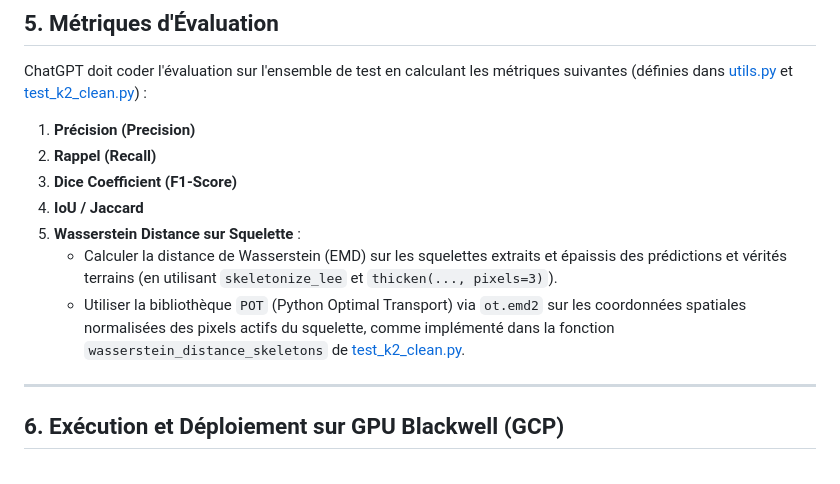
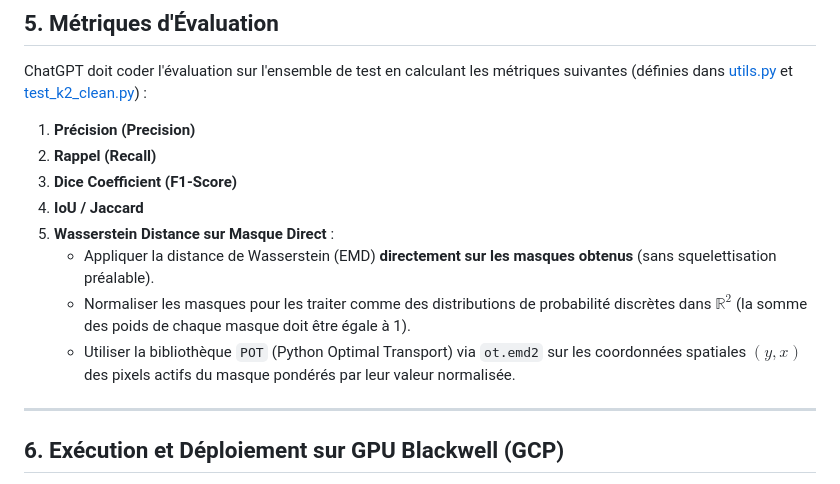
Before and after one commit to Ludwig-H/Generalized-Frangi-for-Automatic-Crack-Extraction-on-FIND-dataset, a Markdown page: ISPRS/CrackSAM/roadmap_crack_sam2.md, the part around the change. Rendered like a GitHub page.

Commit message:
docs: calculate Wasserstein distance directly on normalized masks in roadmap

```diff
--- a/ISPRS/CrackSAM/roadmap_crack_sam2.md
+++ b/ISPRS/CrackSAM/roadmap_crack_sam2.md
@@ -117,9 +117,10 @@ ChatGPT doit coder l'évaluation sur l'ensemble de test en calculant les métriq
 2.  **Rappel (Recall)**
 3.  **Dice Coefficient (F1-Score)**
 4.  **IoU / Jaccard**
-5.  **Wasserstein Distance sur Squelette** :
-    *   Calculer la distance de Wasserstein (EMD) sur les squelettes extraits et épaissis des prédictions et vérités terrains (en utilisant `skeletonize_lee` et `thicken(..., pixels=3)`).
-    *   Utiliser la bibliothèque `POT` (Python Optimal Transport) via `ot.emd2` sur les coordonnées spatiales normalisées des pixels actifs du squelette, comme implémenté dans la fonction `wasserstein_distance_skeletons` de [test_k2_clean.py](file:///workspaces/Generalized-Frangi-for-Automatic-Crack-Extraction-on-FIND-dataset/test_k2_clean.py#L752).
+5.  **Wasserstein Distance sur Masque Direct** :
+    *   Appliquer la distance de Wasserstein (EMD) **directement sur les masques obtenus** (sans squelettisation préalable).
+    *   Normaliser les masques pour les traiter comme des distributions de probabilité discrètes dans $\mathbb{R}^2$ (la somme des poids de chaque masque doit être égale à 1).
+    *   Utiliser la bibliothèque `POT` (Python Optimal Transport) via `ot.emd2` sur les coordonnées spatiales $(y, x)$ des pixels actifs du masque pondérés par leur valeur normalisée.
 
 ---
 
```
